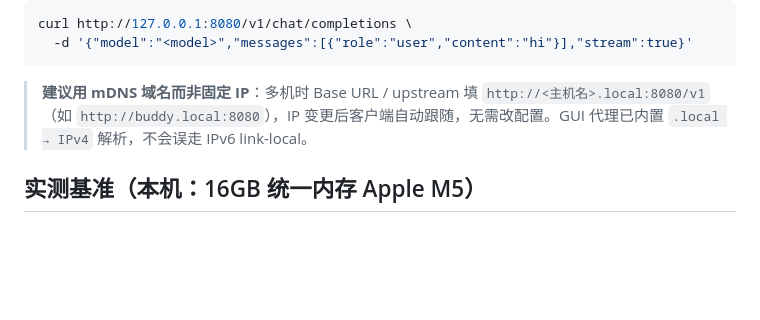
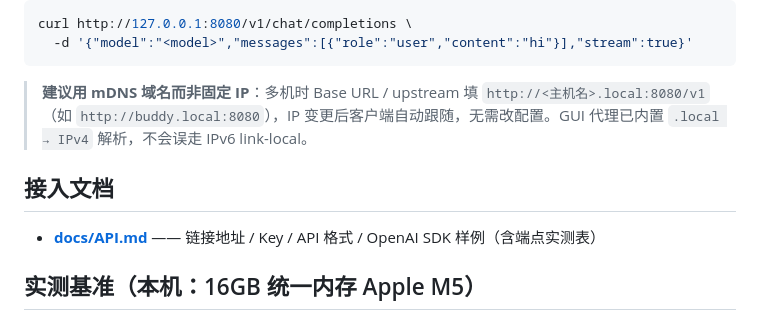
Before and after one commit to suantea/mlx-bonsai-beater, a Markdown page: README.md, the part around the change. Rendered like a GitHub page; blank space fills up the shorter version.

```diff
--- a/README.md
+++ b/README.md
@@ -71,6 +71,10 @@ curl http://127.0.0.1:8080/v1/chat/completions \
 > `http://buddy.local:8080`），IP 变更后客户端自动跟随，无需改配置。GUI 代理已内置
 > `.local → IPv4` 解析，不会误走 IPv6 link-local。
 
+## 接入文档
+
+- **[docs/API.md](docs/API.md)** —— 链接地址 / Key / API 格式 / OpenAI SDK 样例（含端点实测表）
+
 ## 实测基准（本机：16GB 统一内存 Apple M5）
 
 - **短上下文**：decode **52.6 t/s**（threshold 50+ 达标）
```
Also changed, not shown: docs/API.md (added, +128 -0 lines).
